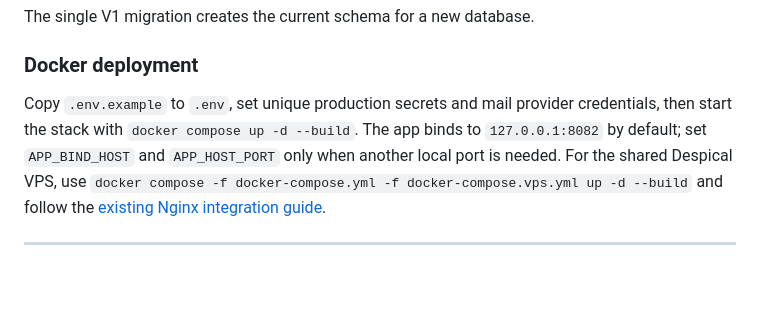
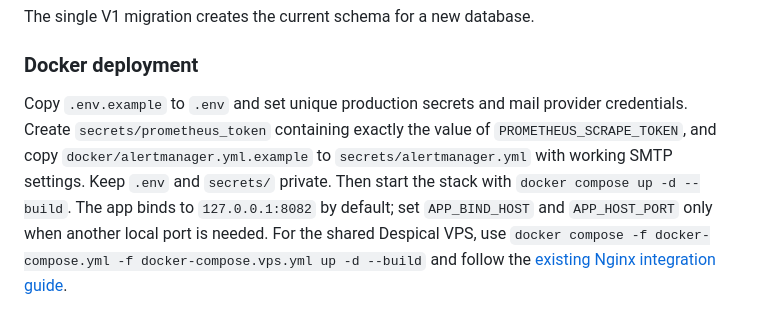
Before and after one commit to Despical/Dispatch, a Markdown page: README.md, the part around the change. Drawn GitHub-style; blank space fills up the shorter version.

Commit message:
Document monitoring secrets for Docker startup

```diff
--- a/README.md
+++ b/README.md
@@ -86,8 +86,11 @@ The single V1 migration creates the current schema for a new database.
 
 ### Docker deployment
 
-Copy `.env.example` to `.env`, set unique production secrets and mail provider
-credentials, then start the stack with `docker compose up -d --build`. The app
+Copy `.env.example` to `.env` and set unique production secrets and mail provider
+credentials. Create `secrets/prometheus_token` containing exactly the value of
+`PROMETHEUS_SCRAPE_TOKEN`, and copy `docker/alertmanager.yml.example` to
+`secrets/alertmanager.yml` with working SMTP settings. Keep `.env` and `secrets/`
+private. Then start the stack with `docker compose up -d --build`. The app
 binds to `127.0.0.1:8082` by default; set `APP_BIND_HOST` and `APP_HOST_PORT`
 only when another local port is needed. For the shared Despical VPS, use
 `docker compose -f docker-compose.yml -f docker-compose.vps.yml up -d --build`
```
